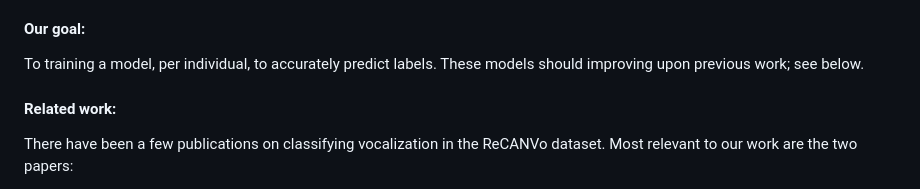
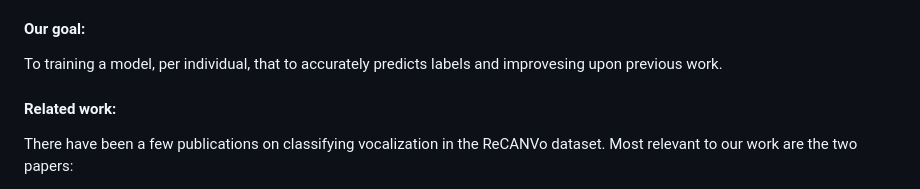
Before and after one commit to julianrosen/erdos_dl_recanvo_project, a Markdown page: README.md, the part around the change. Rendered like a GitHub page.

```diff
--- a/README.md
+++ b/README.md
@@ -12,7 +12,7 @@ The ReCANVo dataset consists of ~7k audio recordings of vocalizations from 8 non
 The recordings were taken in a real-world setting, in a number of long sessions held at different locations (later broken into clips), and were categorized on the spot by the speaker's caregiver based on context, non-verbal cues, and familiarity with the speaker. There are several predefined categories such as self talk, frustrated, delighted, request, etc. Caregivers could also specify custom categories.
 
 #### Our goal:
-To training a model, per individual, to accurately predict labels. These models should improving upon previous work; see below.
+To training a model, per individual, that to accurately predicts labels and improvesing upon previous work.
 
 #### Related work:
  There have been a few publications on classifying vocalization in the ReCANVo dataset. Most relevant to our work are the two papers:
```
